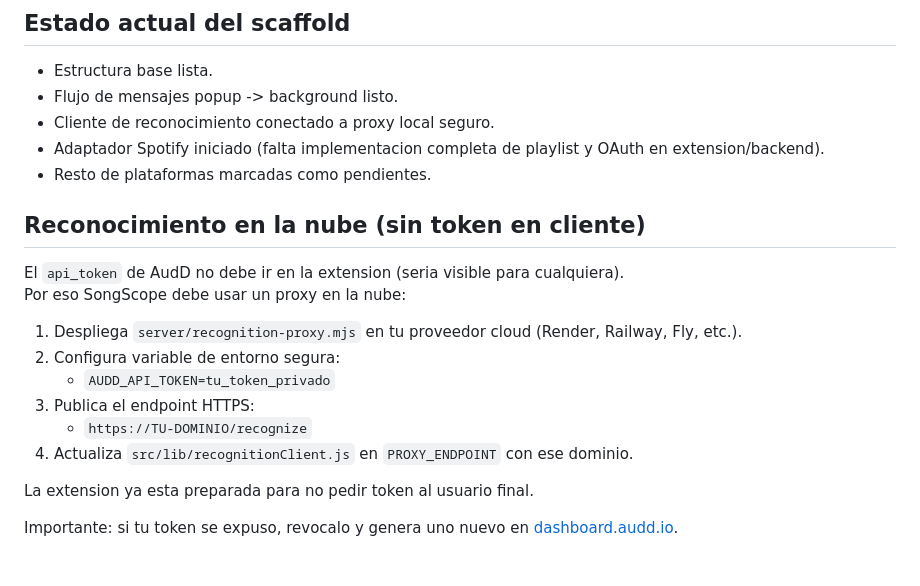
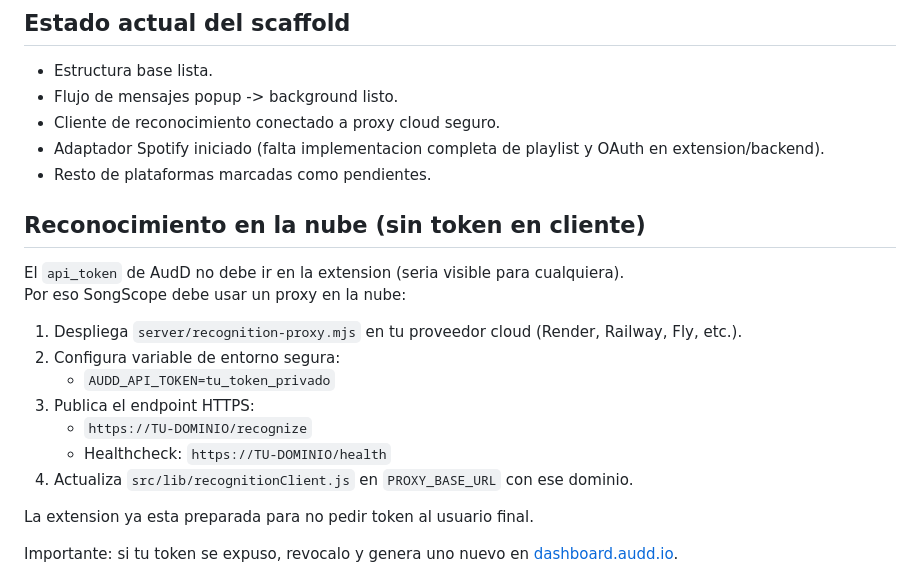
Before and after one commit to ZDXHydra/SongScope, a Markdown page: README.md, the part around the change. GitHub-like rendering.

```diff
--- a/README.md
+++ b/README.md
@@ -40,7 +40,7 @@ Conclusión: la estrategia recomendada es un **core compartido** + capas por nav
 
 - Estructura base lista.
 - Flujo de mensajes popup -> background listo.
-- Cliente de reconocimiento conectado a proxy local seguro.
+- Cliente de reconocimiento conectado a proxy cloud seguro.
 - Adaptador Spotify iniciado (falta implementacion completa de playlist y OAuth en extension/backend).
 - Resto de plataformas marcadas como pendientes.
 
@@ -54,7 +54,8 @@ Por eso SongScope debe usar un proxy en la nube:
    - `AUDD_API_TOKEN=tu_token_privado`
 3. Publica el endpoint HTTPS:
    - `https://TU-DOMINIO/recognize`
-4. Actualiza `src/lib/recognitionClient.js` en `PROXY_ENDPOINT` con ese dominio.
+   - Healthcheck: `https://TU-DOMINIO/health`
+4. Actualiza `src/lib/recognitionClient.js` en `PROXY_BASE_URL` con ese dominio.
 
 La extension ya esta preparada para no pedir token al usuario final.
 
```
